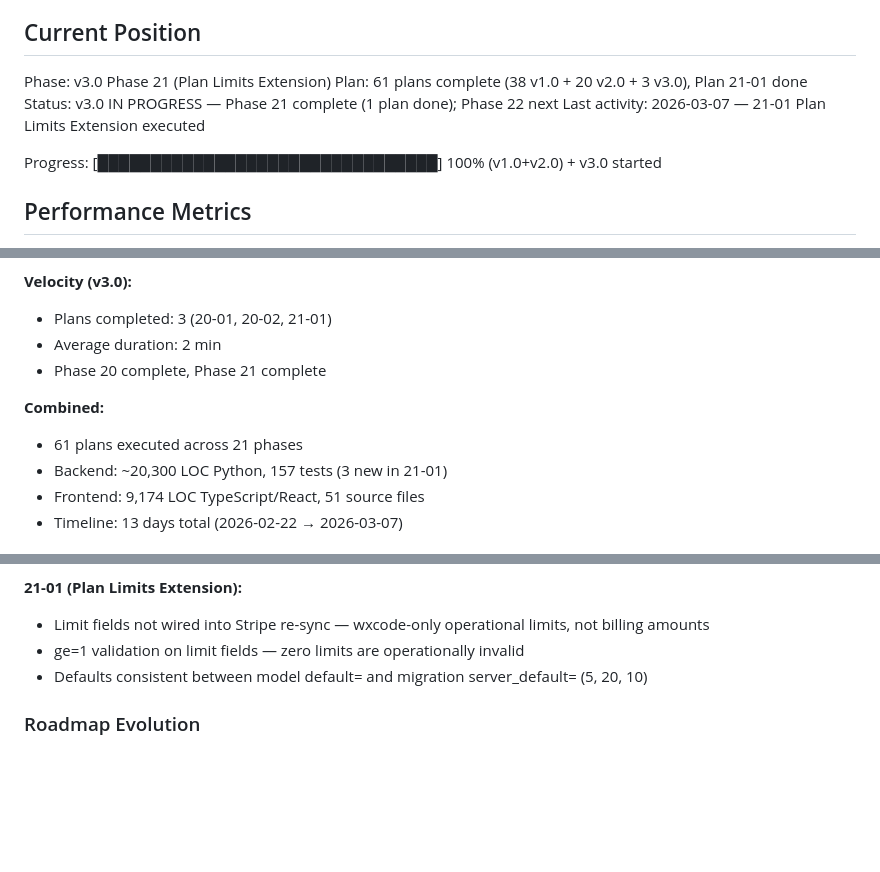
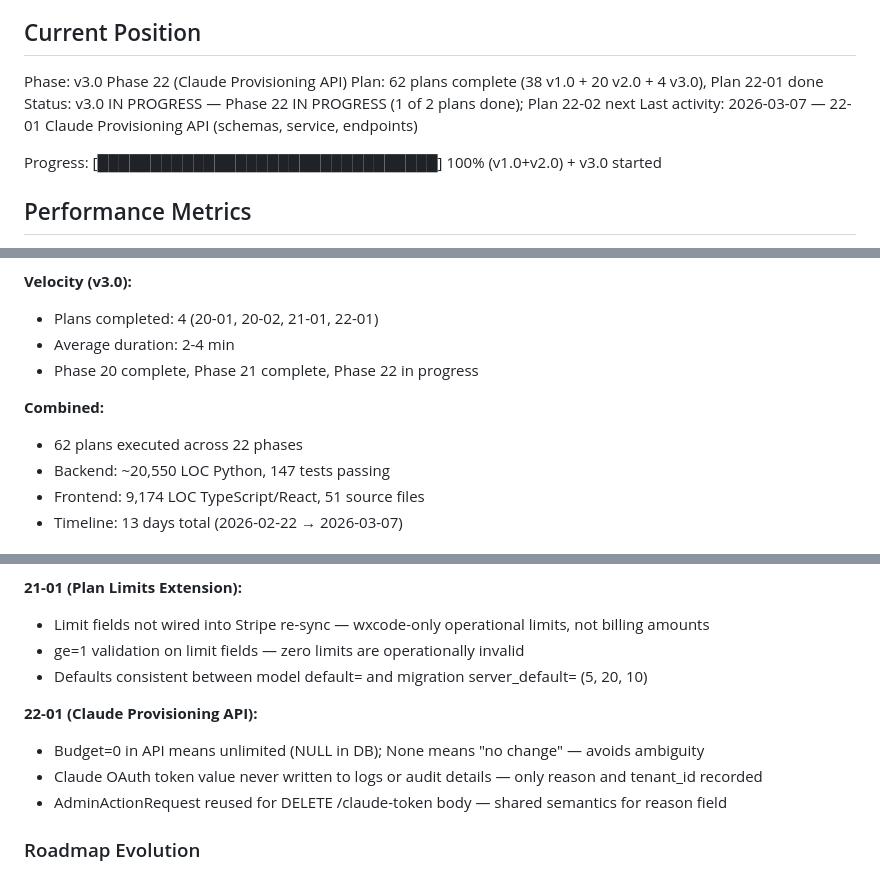
Before and after one commit to GilbertoAbrao/wxcode-adm, a Markdown page: .planning/STATE.md, 3 parts joined by grey strips. Drawn GitHub-style; blank space fills up the shorter version.

Commit message:
docs(22-01): complete Claude Provisioning API plan
- SUMMARY.md: 4 endpoints, 4 service functions, 3 schemas, TenantDetailResponse extended
- STATE.md: advanced to Phase 22 Plan 22-02 next, decisions logged

```diff
--- a/.planning/STATE.md
+++ b/.planning/STATE.md
@@ -9,10 +9,10 @@ See: .planning/PROJECT.md (updated 2026-03-06)
 
 ## Current Position
 
-Phase: v3.0 Phase 21 (Plan Limits Extension)
-Plan: 61 plans complete (38 v1.0 + 20 v2.0 + 3 v3.0), Plan 21-01 done
-Status: v3.0 IN PROGRESS — Phase 21 complete (1 plan done); Phase 22 next
-Last activity: 2026-03-07 — 21-01 Plan Limits Extension executed
+Phase: v3.0 Phase 22 (Claude Provisioning API)
+Plan: 62 plans complete (38 v1.0 + 20 v2.0 + 4 v3.0), Plan 22-01 done
+Status: v3.0 IN PROGRESS — Phase 22 IN PROGRESS (1 of 2 plans done); Plan 22-02 next
+Last activity: 2026-03-07 — 22-01 Claude Provisioning API (schemas, service, endpoints)
 
 Progress: [████████████████████████████████] 100% (v1.0+v2.0) + v3.0 started
 
@@ -31,13 +31,13 @@ Progress: [███████████████████████
 - Timeline: 3 days (2026-03-04 → 2026-03-06)
 
 **Velocity (v3.0):**
-- Plans completed: 3 (20-01, 20-02, 21-01)
-- Average duration: 2 min
-- Phase 20 complete, Phase 21 complete
+- Plans completed: 4 (20-01, 20-02, 21-01, 22-01)
+- Average duration: 2-4 min
+- Phase 20 complete, Phase 21 complete, Phase 22 in progress
 
 **Combined:**
-- 61 plans executed across 21 phases
-- Backend: ~20,300 LOC Python, 157 tests (3 new in 21-01)
+- 62 plans executed across 22 phases
+- Backend: ~20,550 LOC Python, 147 tests passing
 - Frontend: 9,174 LOC TypeScript/React, 51 source files
 - Timeline: 13 days total (2026-02-22 → 2026-03-07)
 
@@ -63,6 +63,11 @@ Decisions are logged in PROJECT.md Key Decisions table.
 - ge=1 validation on limit fields — zero limits are operationally invalid
 - Defaults consistent between model default= and migration server_default= (5, 20, 10)
 
+**22-01 (Claude Provisioning API):**
+- Budget=0 in API means unlimited (NULL in DB); None means "no change" — avoids ambiguity
+- Claude OAuth token value never written to logs or audit details — only reason and tenant_id recorded
+- AdminActionRequest reused for DELETE /claude-token body — shared semantics for reason field
+
 ### Roadmap Evolution
 
 - Phase 9 inserted: MFA-wxcode redirect fix (gap closure from v1.0 audit)
```
Also changed, not shown: other parts of .planning/STATE.md (+2 -2 lines), 1 other file.
